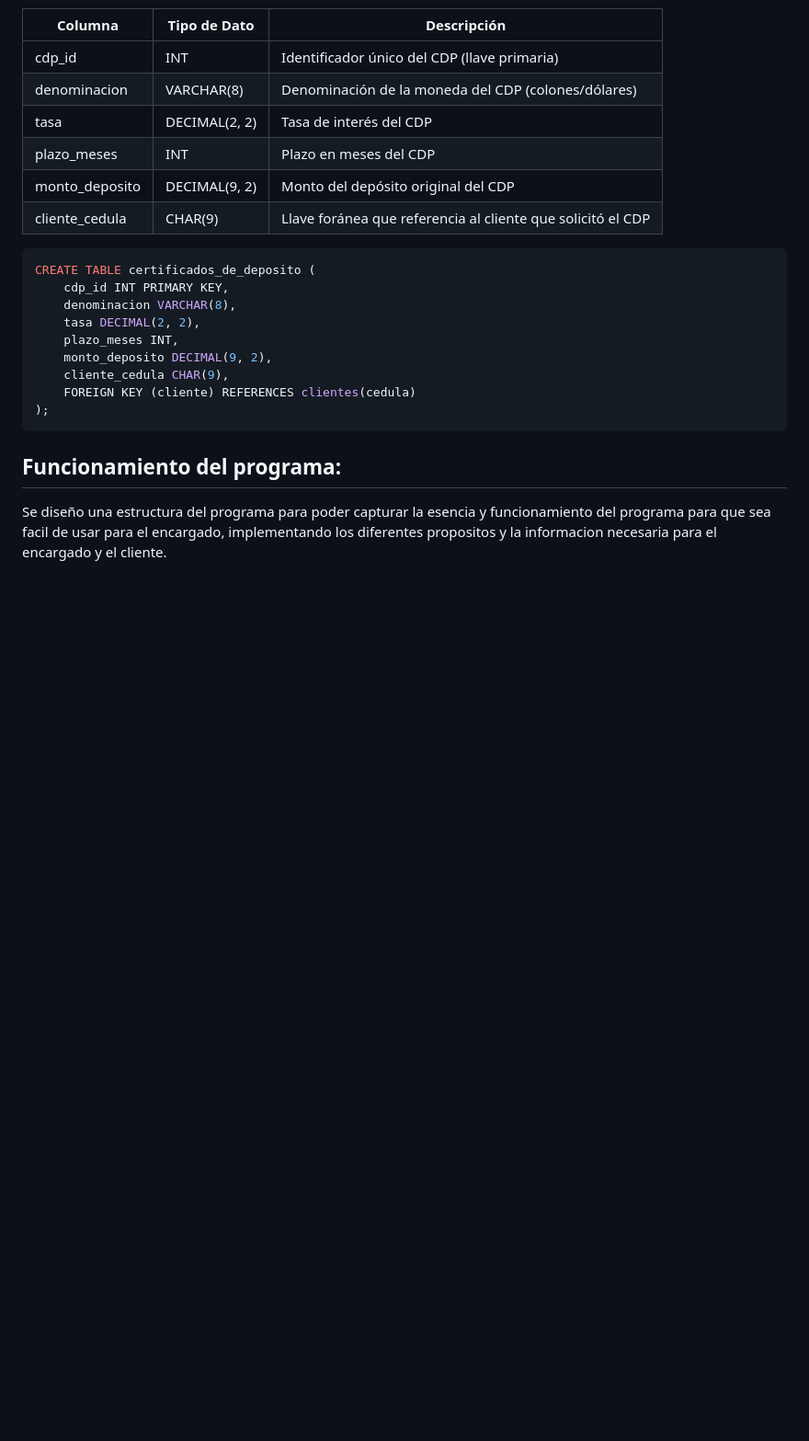
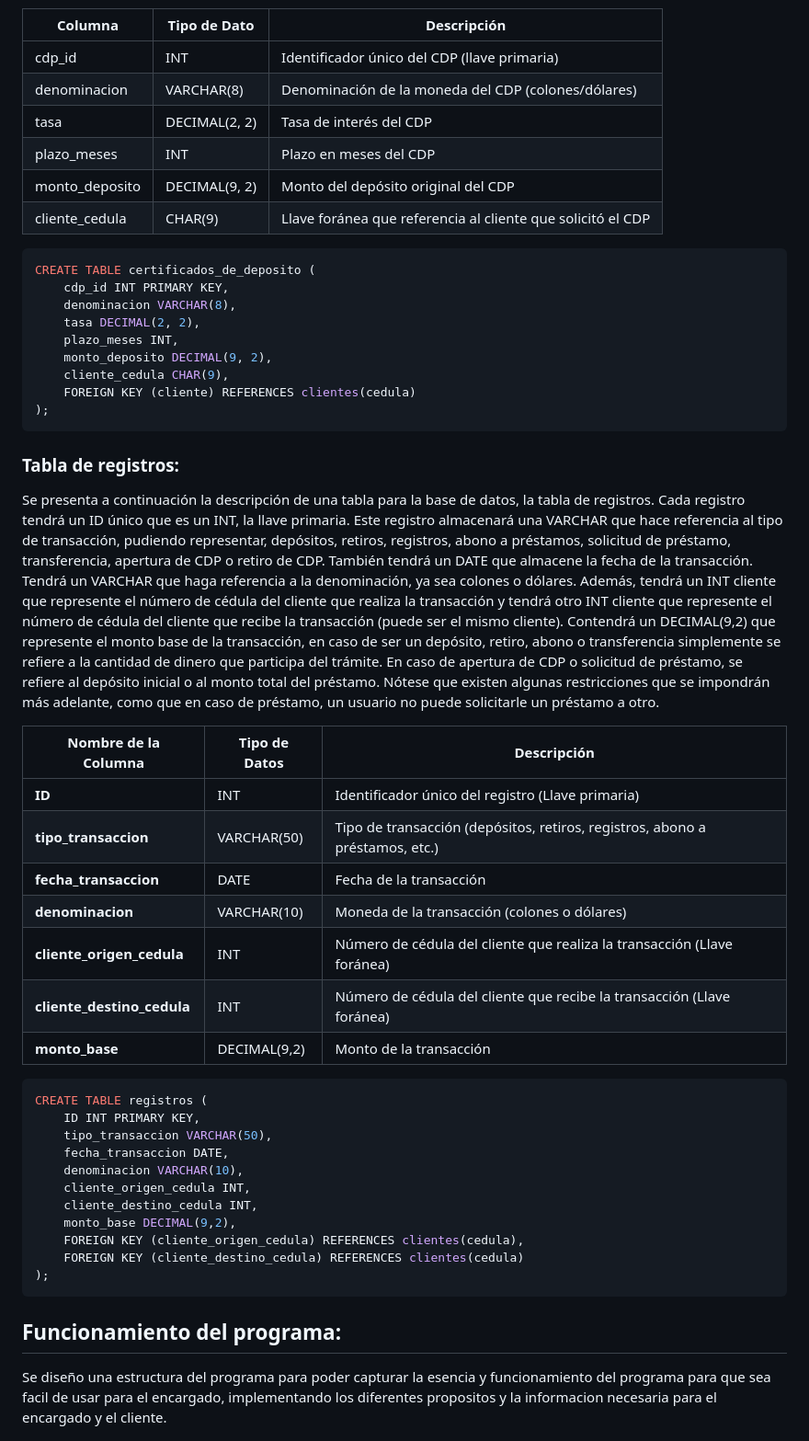
Before and after one commit to santiagoherra/ie0217-proyecto, a Markdown page: README.md, the part around the change. Shown: that part at 92% size. GitHub-like rendering; blank space fills up the shorter version.

Commit message:
Tabla de registros

````diff
--- a/README.md
+++ b/README.md
@@ -251,6 +251,33 @@ CREATE TABLE certificados_de_deposito (
 );
 ```
 
+### Tabla de registros:
+Se presenta a continuación la descripción de una tabla para la base de datos, la tabla de registros. Cada registro tendrá un ID único que es un INT, la llave primaria. Este registro almacenará una VARCHAR que hace referencia al tipo de transacción, pudiendo representar, depósitos, retiros, registros, abono a préstamos, solicitud de préstamo, transferencia, apertura de CDP o retiro de CDP. También tendrá un DATE que almacene la fecha de la transacción. Tendrá un VARCHAR que haga referencia a la denominación, ya sea colones o dólares. Además, tendrá un INT cliente que represente el número de cédula del cliente que realiza la transacción y tendrá otro INT cliente que represente el número de cédula del cliente que recibe la transacción (puede ser el mismo cliente).  Contendrá un DECIMAL(9,2) que represente el monto base de la transacción, en caso de ser un depósito, retiro, abono o transferencia simplemente se refiere a la cantidad de dinero que participa del trámite. En caso de apertura de CDP o solicitud de préstamo, se refiere al depósito inicial o al monto total del préstamo. Nótese que existen algunas restricciones que se impondrán más adelante, como que en caso de préstamo, un usuario no puede solicitarle un préstamo a otro.
+
+| **Nombre de la Columna**   | **Tipo de Datos**    | **Descripción**                                                                 |
+|----------------------------|----------------------|---------------------------------------------------------------------------------|
+| **ID**                     | INT                  | Identificador único del registro (Llave primaria)                               |
+| **tipo_transaccion**       | VARCHAR(50)          | Tipo de transacción (depósitos, retiros, registros, abono a préstamos, etc.)    |
+| **fecha_transaccion**      | DATE                 | Fecha de la transacción                                                         |
+| **denominacion**           | VARCHAR(10)          | Moneda de la transacción (colones o dólares)                                    |
+| **cliente_origen_cedula**  | INT                  | Número de cédula del cliente que realiza la transacción (Llave foránea)         |
+| **cliente_destino_cedula** | INT                  | Número de cédula del cliente que recibe la transacción (Llave foránea)          |
+| **monto_base**             | DECIMAL(9,2)         | Monto de la transacción                                                         |
+
+```sql
+CREATE TABLE registros (
+    ID INT PRIMARY KEY,
+    tipo_transaccion VARCHAR(50),
+    fecha_transaccion DATE,
+    denominacion VARCHAR(10),
+    cliente_origen_cedula INT,
+    cliente_destino_cedula INT,
+    monto_base DECIMAL(9,2),
+    FOREIGN KEY (cliente_origen_cedula) REFERENCES clientes(cedula),
+    FOREIGN KEY (cliente_destino_cedula) REFERENCES clientes(cedula)
+);
+```
+
 ## Funcionamiento del programa:
 Se diseño una estructura del programa para poder capturar la esencia y funcionamiento del programa para que sea facil de usar para el encargado, implementando los diferentes propositos y la informacion necesaria para el encargado y el cliente.
 
````
